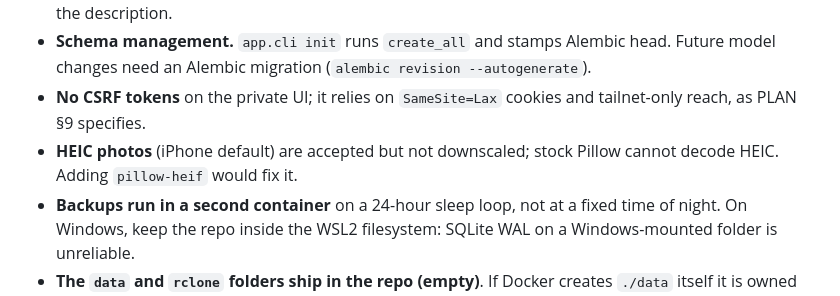
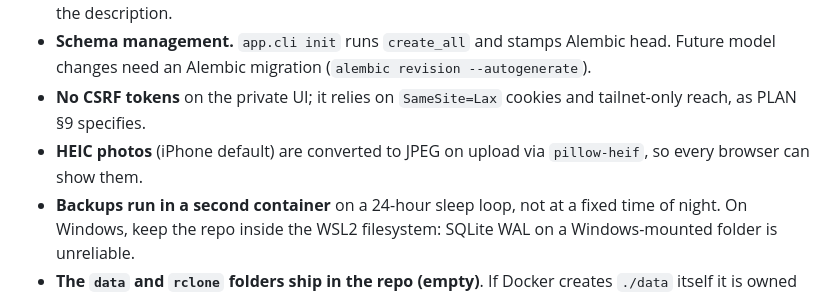
Before and after one commit to niallmcpaul/Home-Renovation-Public-, a Markdown page: HANDOVER.md, the part around the change. Rendered like a GitHub page.

Commit message:
HEIC uploads converted to JPEG; handover note
Co-Authored-By: Claude Opus 5.5 <noreply@anthropic.com>
Claude-Session: https://claude.ai/code/session_01EbtErEyzXzu3mfxY8ym8be

```diff
--- a/HANDOVER.md
+++ b/HANDOVER.md
@@ -58,7 +58,7 @@ export DATA_DIR=./data SECRET_KEY=dev
 - **Repaint estimate** seeded as £3,450–£7,500 (labour plus 15–25% materials), with the raw wording in the description.
 - **Schema management.** `app.cli init` runs `create_all` and stamps Alembic head. Future model changes need an Alembic migration (`alembic revision --autogenerate`).
 - **No CSRF tokens** on the private UI; it relies on `SameSite=Lax` cookies and tailnet-only reach, as PLAN §9 specifies.
-- **HEIC photos** (iPhone default) are accepted but not downscaled; stock Pillow cannot decode HEIC. Adding `pillow-heif` would fix it.
+- **HEIC photos** (iPhone default) are converted to JPEG on upload via `pillow-heif`, so every browser can show them.
 - **Backups run in a second container** on a 24-hour sleep loop, not at a fixed time of night. On Windows, keep the repo inside the WSL2 filesystem: SQLite WAL on a Windows-mounted folder is unreliable.
 - **The `data` and `rclone` folders ship in the repo (empty)**. If Docker creates `./data` itself it is owned by root and the container's non-root user cannot write the database (`unable to open database file`). This happened in testing. If you hit it on Linux: `sudo chown -R 1000:1000 data rclone`.
 - **rclone in the image is untested here.** The Dockerfile installs Debian's `rclone` package, but this sandbox could not reach the Debian mirrors to confirm. If `RCLONE_REMOTE` is set and the copy fails, the backup still completes locally and prints a warning.
```
